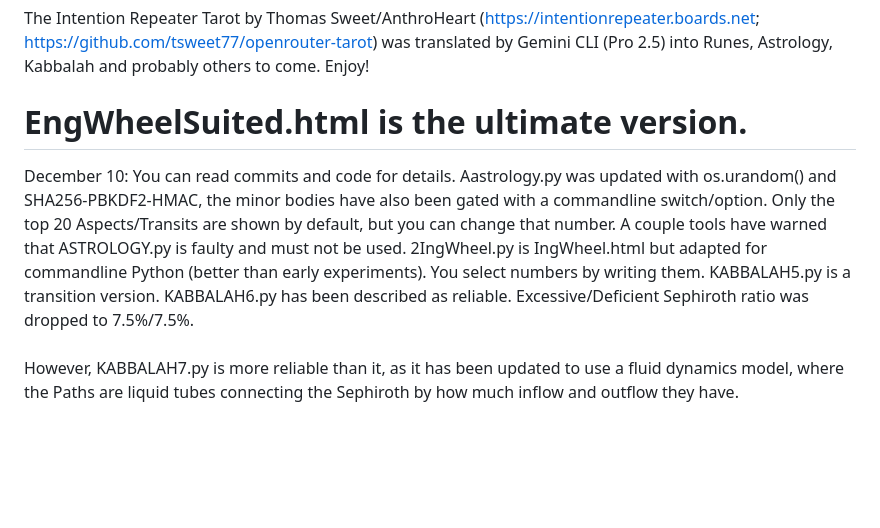
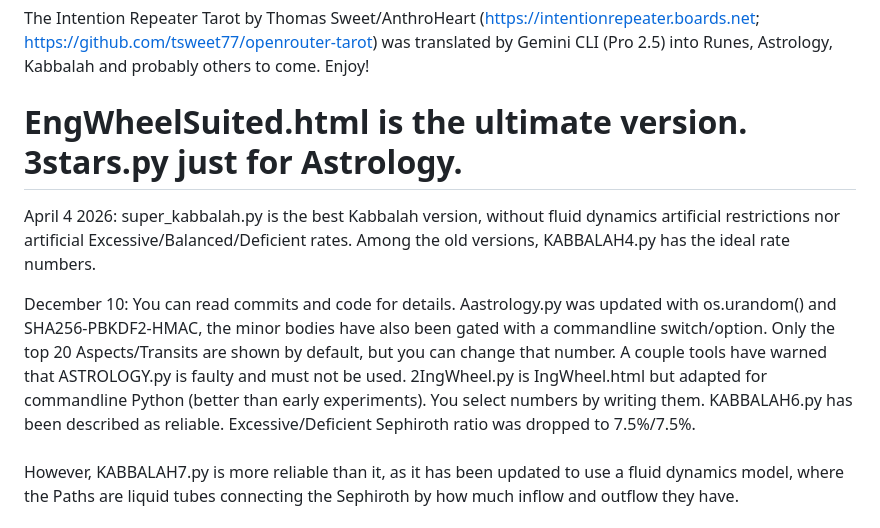
Before and after one commit to Nadihat/Repeater-Divination, a Markdown page: README.md, the part around the change. GitHub-like rendering; blank space fills up the shorter version.

```diff
--- a/README.md
+++ b/README.md
@@ -1,9 +1,11 @@
 # Repeater Divination
 The Intention Repeater Tarot by Thomas Sweet/AnthroHeart (https://intentionrepeater.boards.net; https://github.com/tsweet77/openrouter-tarot) was translated by Gemini CLI (Pro 2.5) into Runes, Astrology, Kabbalah and probably others to come. Enjoy!
 
-# EngWheelSuited.html is the ultimate version.
+# EngWheelSuited.html is the ultimate version. 3stars.py just for Astrology.
 
-December 10: You can read commits and code for details. Aastrology.py was updated with os.urandom() and SHA256-PBKDF2-HMAC, the minor bodies have also been gated with a commandline switch/option. Only the top 20 Aspects/Transits are shown by default, but you can change that number. A couple tools have warned that ASTROLOGY.py is faulty and must not be used. 2IngWheel.py is IngWheel.html but adapted for commandline Python (better than early experiments). You select numbers by writing them. KABBALAH5.py is a transition version. KABBALAH6.py has been described as reliable. Excessive/Deficient Sephiroth ratio was dropped to 7.5%/7.5%.<br><br>
+April 4 2026: super_kabbalah.py is the best Kabbalah version, without fluid dynamics artificial restrictions nor artificial Excessive/Balanced/Deficient rates. Among the old versions, KABBALAH4.py has the ideal rate numbers.
+
+December 10: You can read commits and code for details. Aastrology.py was updated with os.urandom() and SHA256-PBKDF2-HMAC, the minor bodies have also been gated with a commandline switch/option. Only the top 20 Aspects/Transits are shown by default, but you can change that number. A couple tools have warned that ASTROLOGY.py is faulty and must not be used. 2IngWheel.py is IngWheel.html but adapted for commandline Python (better than early experiments). You select numbers by writing them. KABBALAH6.py has been described as reliable. Excessive/Deficient Sephiroth ratio was dropped to 7.5%/7.5%.<br><br>
 However, KABBALAH7.py is more reliable than it, as it has been updated to use a fluid dynamics model, where the Paths are liquid tubes connecting the Sephiroth by how much inflow and outflow they have.<br><br>
 KABBALAH7.py's inflow/outflow system is tinted (shifted) by one of the 4 worlds, plus the 5th default world that doesn't shift it. K7 also has Da'at (Knowledge), the "hidden" Sephirah.<br>
 It correctly models that current only flows where there is a difference in potential. Just be aware that Excessive Sephiroth can lead to Deficient Paths (if they are equally excessive) and that is a feature, not a bug.
```
